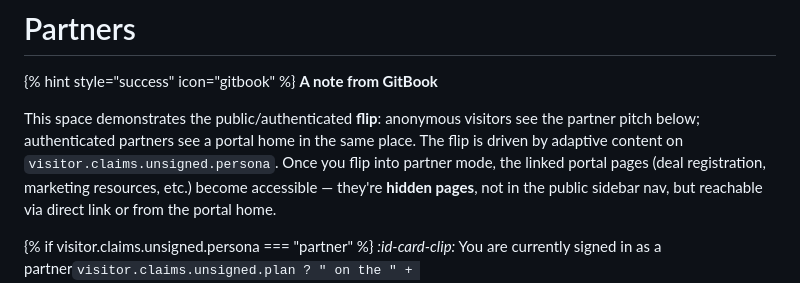
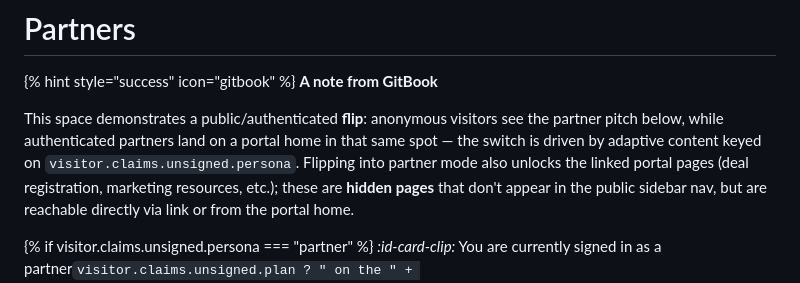
Before and after one commit to GitbookIO/evolve-demo, a Markdown page: partners/README.md, the part around the change. Drawn GitHub-style.

Commit message:
Reword the GitBook note paragraph on the Partners page
Tightens the explanation of the public/authenticated flip and hidden
portal pages for clarity.

Co-Authored-By: Claude Sonnet 5 <noreply@anthropic.com>

```diff
--- a/partners/README.md
+++ b/partners/README.md
@@ -36,7 +36,7 @@ layout:
 {% hint style="success" icon="gitbook" %}
 **A note from GitBook**
 
-This space demonstrates the public/authenticated **flip**: anonymous visitors see the partner pitch below; authenticated partners see a portal home in the same place. The flip is driven by adaptive content on `visitor.claims.unsigned.persona`. Once you flip into partner mode, the linked portal pages (deal registration, marketing resources, etc.) become accessible — they're **hidden pages**, not in the public sidebar nav, but reachable via direct link or from the portal home.
+This space demonstrates a public/authenticated **flip**: anonymous visitors see the partner pitch below, while authenticated partners land on a portal home in that same spot — the switch is driven by adaptive content keyed on `visitor.claims.unsigned.persona`. Flipping into partner mode also unlocks the linked portal pages (deal registration, marketing resources, etc.); these are **hidden pages** that don't appear in the public sidebar nav, but are reachable directly via link or from the portal home.
 
 {% if visitor.claims.unsigned.persona === "partner" %}
 <i class="fa-id-card-clip" style="color:$info;">:id-card-clip:</i> You are currently signed in as a partner<code class="expression">visitor.claims.unsigned.plan ? " on the " + visitor.claims.unsigned.plan.charAt(0).toUpperCase() + visitor.claims.unsigned.plan.slice(1) + " plan" : ""</code>. [<mark style="color:$primary;">Reset</mark>](https://enterprise-demos.gitbook.io/evolve-docs/partners?visitor.persona=)
```
